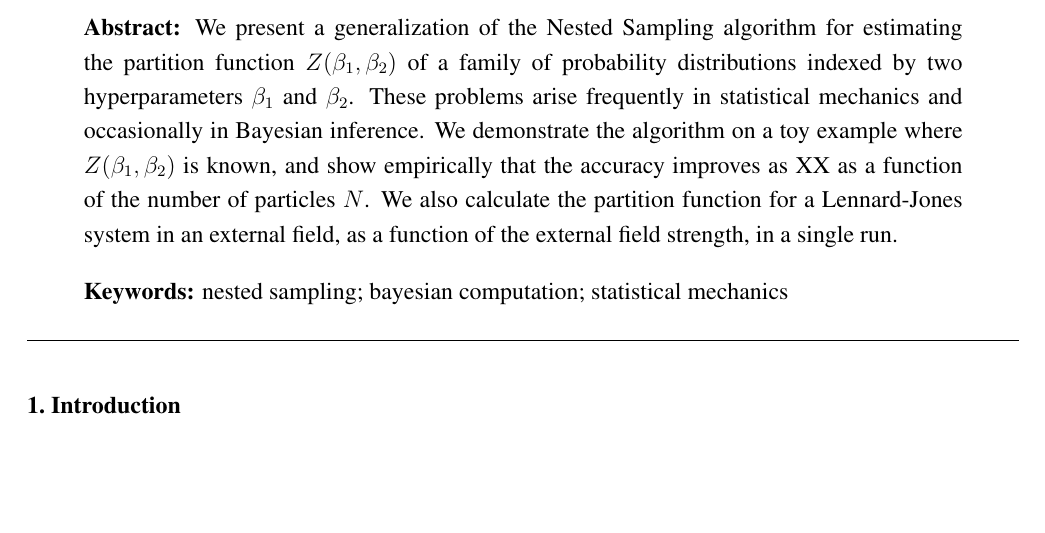
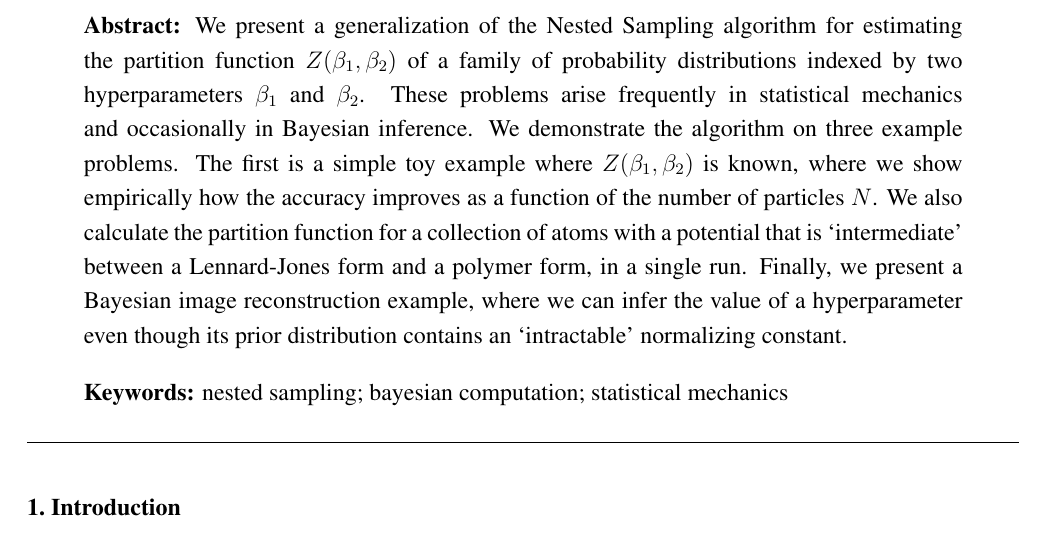
Before and after one commit to eggplantbren/TwinPeaks3, a LaTeX paper (Paper/ms.tex): part of page 1 of 12, cut so that both start at the same text, the shorter picture padded with empty space. Compiled offline with pdfLaTeX.

Commit message:
Updated abstract

```diff
--- a/Paper/ms.tex
+++ b/Paper/ms.tex
@@ -123,11 +123,15 @@ estimating the partition function $Z(\beta_1, \beta_2)$ of a family of
 probability distributions indexed by two hyperparameters $\beta_1$ and
 $\beta_2$. These
 problems arise frequently in statistical mechanics and occasionally in
-Bayesian inference. We demonstrate the algorithm on a toy example where
-$Z(\beta_1, \beta_2)$ is known, and show empirically that the accuracy
-improves as XX as a function of the number of particles $N$. We also
-calculate the partition function for a Lennard-Jones system in an external
-field, as a function of the external field strength, in a single run.}
+Bayesian inference. We demonstrate the algorithm on three example problems.
+The first is a simple toy example where
+$Z(\beta_1, \beta_2)$ is known, where we show empirically how the accuracy
+improves as a function of the number of particles $N$. We also
+calculate the partition function for a collection of atoms with a potential
+that is `intermediate' between a Lennard-Jones form and a polymer form, in
+a single run. Finally, we present a Bayesian image reconstruction example,
+where we can infer the value of a hyperparameter even though its prior
+distribution contains an `intractable' normalizing constant.}
 
 % Keywords: add 3 to 10 keywords
 \keyword{nested sampling; bayesian computation; statistical mechanics}
```
